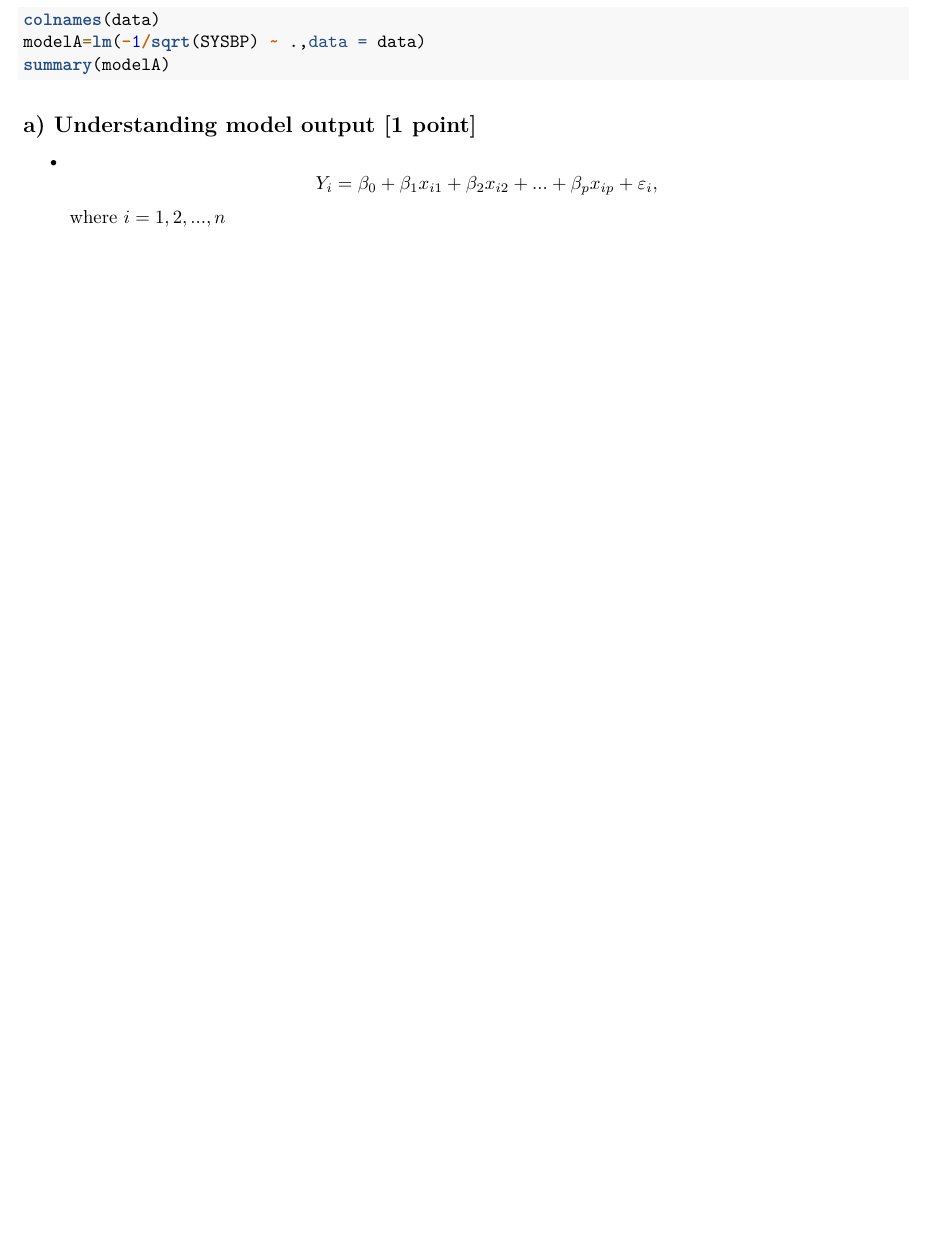
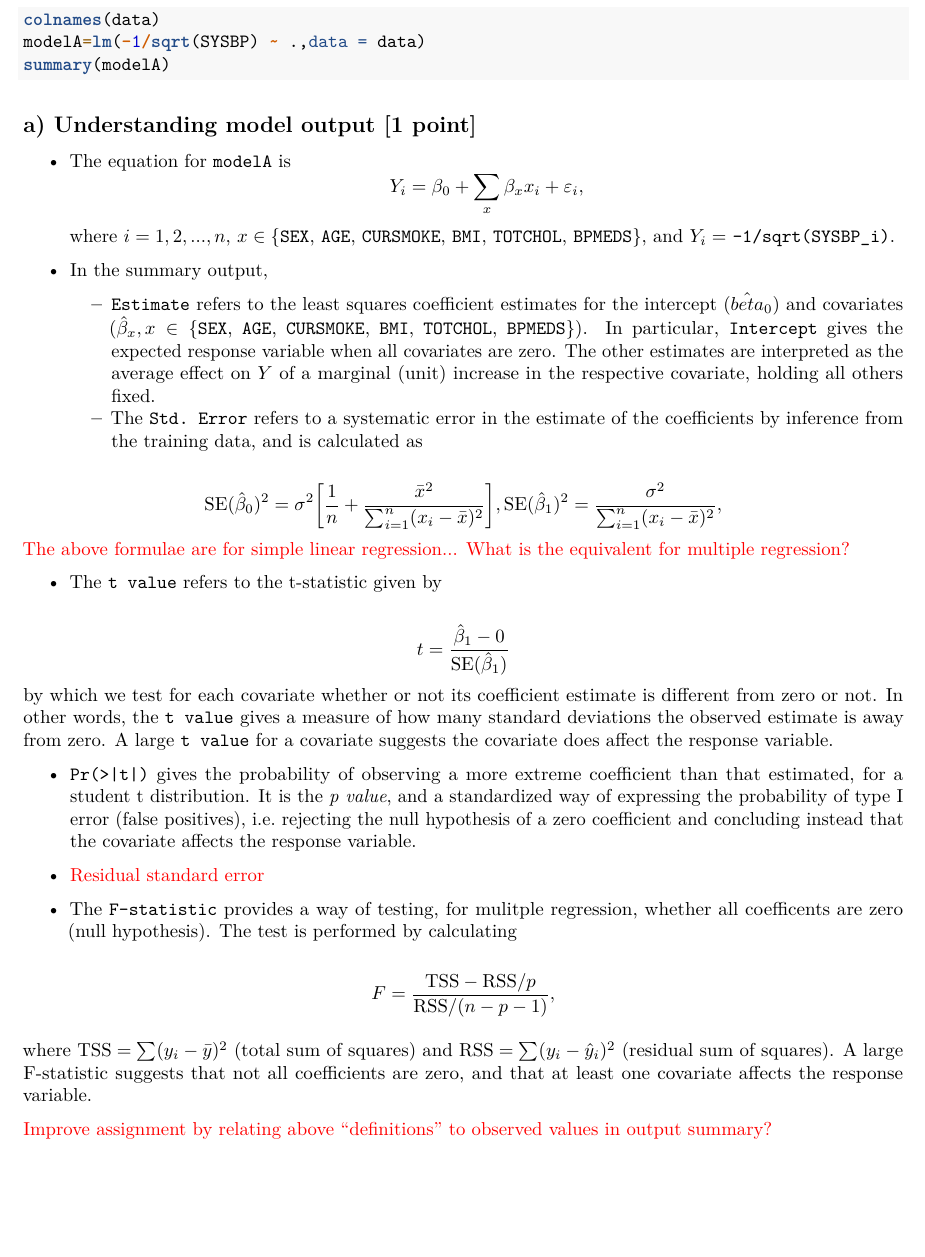
Before and after one commit to jorgenopheim/r, an R Markdown document (CompEx1.Rmd): part of page 2 of 2 before the commit and part of page 2 of 3 after it, cut so that both start at the same text, the shorter picture padded with empty space. Rendered offline with R 4.5, knitr and Pandoc, then LaTeX, with nearby package versions.

Commit message:
almost complete problem 2 a)

```diff
--- a/CompEx1.Rmd
+++ b/CompEx1.Rmd
@@ -54,7 +54,33 @@ summary(modelA)
 
 ## a) Understanding model output [1 point]
 
-* $$Y_i= \beta_0 + \beta_{1}  x_{i1} + \beta_2 x_{i2} + ... + \beta_p x_{ip} + \varepsilon_i,$$ where $i=1,2,...,n$
+* The equation for `modelA` is
+$$Y_i= \beta_0 + \sum_x \beta_{x}  x_{i} + \varepsilon_i,$$ where $i=1,2,...,n$, $x \in \{$`SEX`, `AGE`, `CURSMOKE`, `BMI`, `TOTCHOL`, `BPMEDS`$\}$, and $Y_i =$ `-1/sqrt(SYSBP_i)`.
+
+* In the summary output,
+  + `Estimate` refers to the least squares coefficient estimates for the intercept ($\hat{beta}_0$) and covariates ($\hat{\beta}_x, x \in \{$`SEX`, `AGE`, `CURSMOKE`, `BMI`, `TOTCHOL`, `BPMEDS`$\}$). In particular, `Intercept` gives the expected response variable when all covariates are zero. The other estimates are interpreted as the average effect on $Y$ of a marginal (unit) increase in the respective covariate, holding all others fixed.
+  + The `Std. Error` refers to a systematic error in the estimate of the coefficients by inference from the training data, and is calculated as
+
+$$\text{SE}(\hat\beta_0)^2 = \sigma^2\bigg[\frac{1}{n} + \frac{\bar{x}^2}{\sum_{i = 1}^n(x_i - \bar{x})^2}\bigg], \text{SE}(\hat\beta_1)^2 = \frac{\sigma^2}{\sum_{i = 1}^n(x_i - \bar{x})^2},$$
+\textcolor{red}{The above formulae are for simple linear regression... What is the equivalent for multiple regression?}
+
++ The `t value` refers to the t-statistic given by
+
+$$t = \frac{\hat\beta_1 - 0}{\text{SE}(\hat\beta_1)}$$
+by which we test for each covariate whether or not its coefficient estimate is different from zero or not. In other words, the `t value` gives a measure of how many standard deviations the observed estimate is away from zero. A large `t value` for a covariate suggests the covariate does affect the response variable.
+
+
++ `Pr(>|t|)` gives the probability of observing a more extreme coefficient than that estimated, for a student t distribution. It is the *p value*, and a standardized way of expressing the probability of type I error (false positives), i.e. rejecting the null hypothesis of a zero coefficient and concluding instead that the covariate affects the response variable.
+
++ \textcolor{red}{Residual standard error}
+
++ The `F-statistic` provides a way of testing, for mulitple regression, whether all coefficents are zero (null hypothesis). The test is performed by calculating
+
+$$F = \frac{\text{TSS} - \text{RSS}/p}{\text{RSS}/(n - p - 1)},$$
+
+where $\text{TSS} = \sum(y_i - \bar{y})^2$ (total sum of squares) and $\text{RSS} = \sum(y_i - \hat{y}_i)^2$ (residual sum of squares). A large F-statistic suggests that not all coefficients are zero, and that at least one covariate affects the response variable.
+
+\textcolor{red}{Improve assignment by relating above ``definitions'' to observed values in output summary?}
 
 ## b) Model fit [1 point]
 ## c) Confidence interval and hypothesis test [1 points]
```
